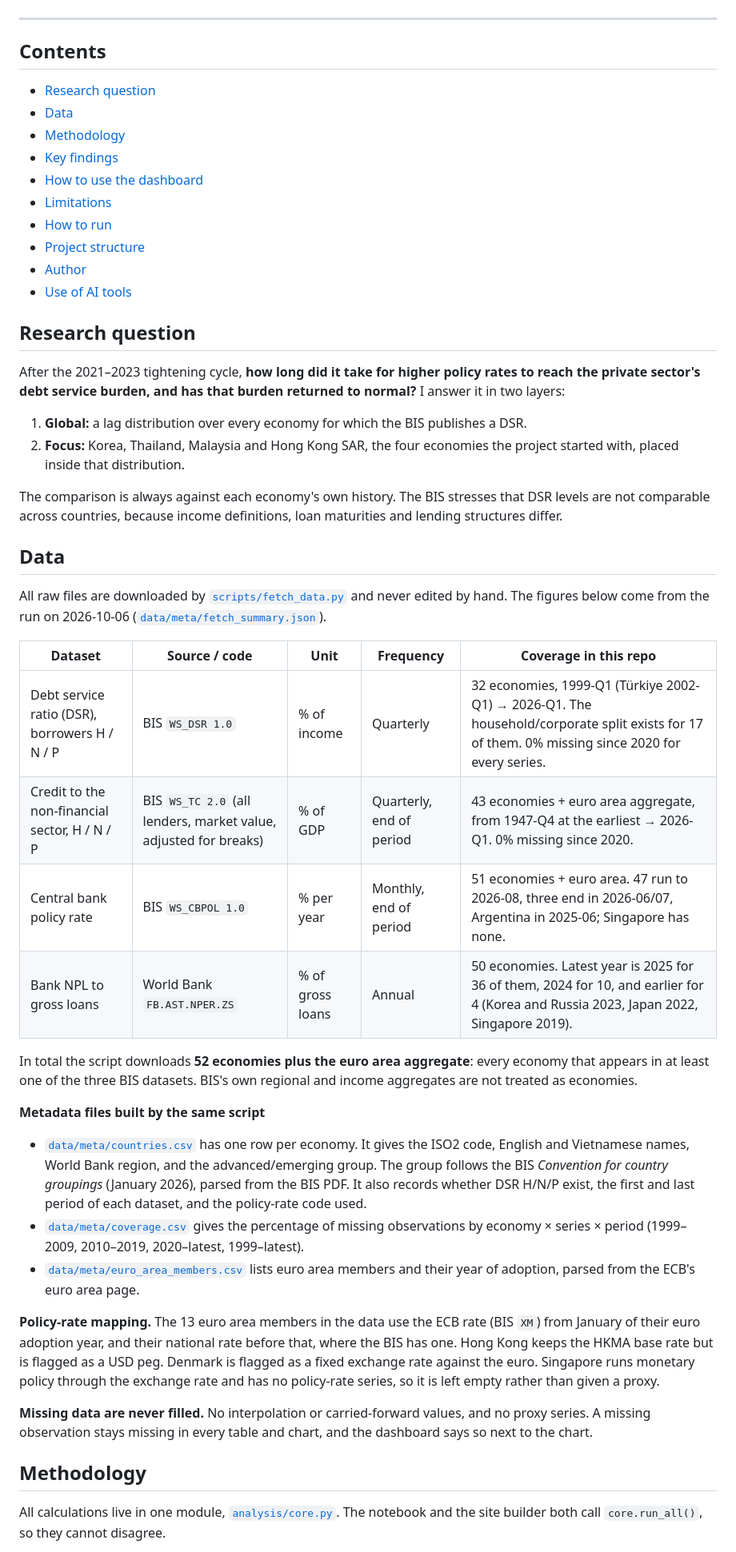
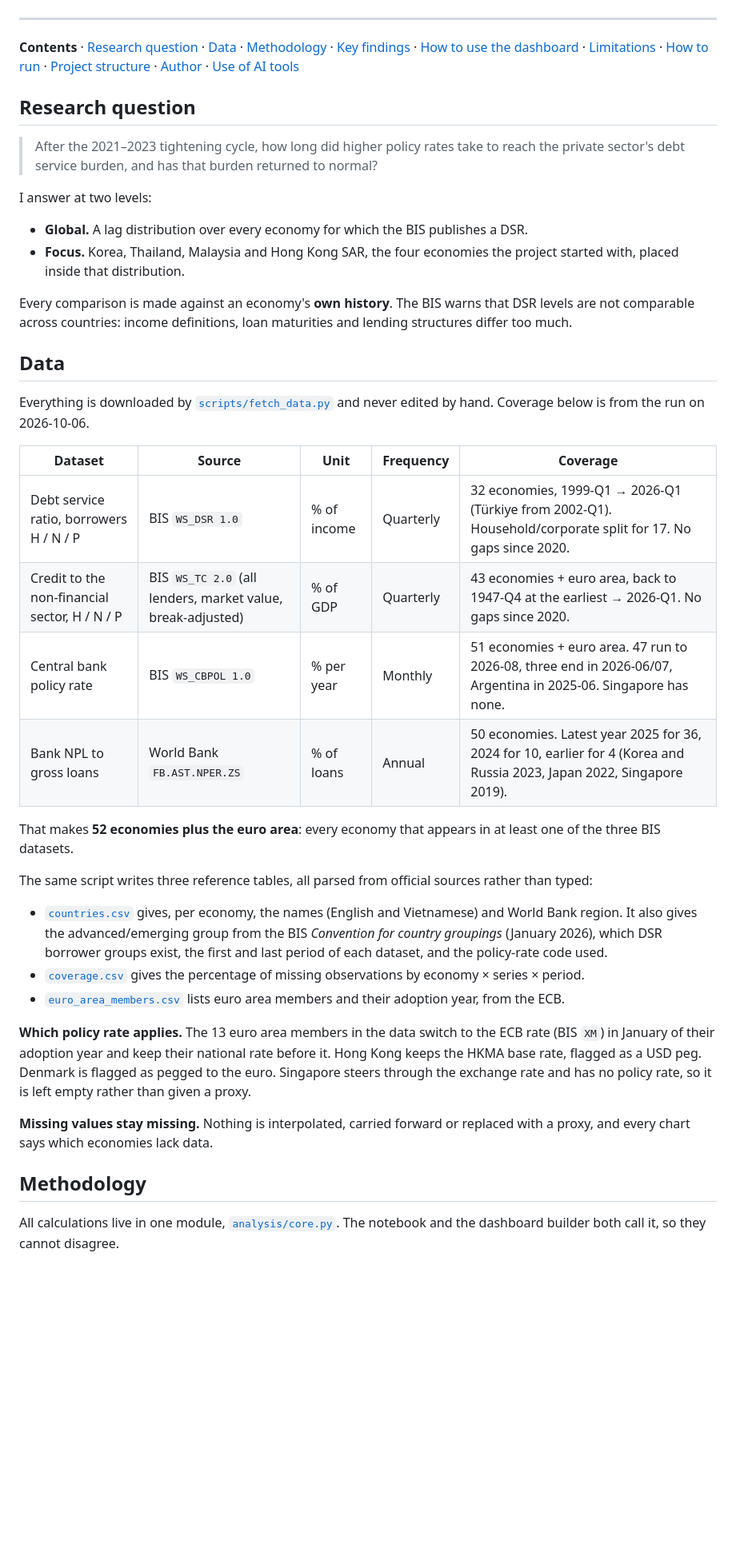
Before and after one commit to thienanpham160806-code/BIS-dta-story, a Markdown page: README.md, the part around one of its changes. Shown at 80% size. GitHub-like rendering; blank space fills up the shorter version.

```diff
--- a/README.md
+++ b/README.md
@@ -8,52 +10,43 @@ When a central bank starts raising rates, the private sector does not feel it at
 
 ---
 
-## Contents
-
-- [Research question](#research-question)
-- [Data](#data)
-- [Methodology](#methodology)
-- [Key findings](#key-findings)
-- [How to use the dashboard](#how-to-use-the-dashboard)
-- [Limitations](#limitations)
-- [How to run](#how-to-run)
-- [Project structure](#project-structure)
-- [Author](#author)
-- [Use of AI tools](#use-of-ai-tools)
+**Contents** · [Research question](#research-question) · [Data](#data) · [Methodology](#methodology) · [Key findings](#key-findings) · [How to use the dashboard](#how-to-use-the-dashboard) · [Limitations](#limitations) · [How to run](#how-to-run) · [Project structure](#project-structure) · [Author](#author) · [Use of AI tools](#use-of-ai-tools)
 
 ## Research question
 
-After the 2021–2023 tightening cycle, **how long did it take for higher policy rates to reach the private sector's debt service burden, and has that burden returned to normal?** I answer it in two layers:
+> After the 2021–2023 tightening cycle, how long did higher policy rates take to reach the private sector's debt service burden, and has that burden returned to normal?
 
-1. **Global:** a lag distribution over every economy for which the BIS publishes a DSR.
-2. **Focus:** Korea, Thailand, Malaysia and Hong Kong SAR, the four economies the project started with, placed inside that distribution.
+I answer at two levels:
 
-The comparison is always against each economy's own history. The BIS stresses that DSR levels are not comparable across countries, because income definitions, loan maturities and lending structures differ.
+- **Global.** A lag distribution over every economy for which the BIS publishes a DSR.
+- **Focus.** Korea, Thailand, Malaysia and Hong Kong SAR, the four economies the project started with, placed inside that distribution.
+
+Every comparison is made against an economy's **own history**. The BIS warns that DSR levels are not comparable across countries: income definitions, loan maturities and lending structures differ too much.
 
 ## Data
 
-All raw files are downloaded by [`scripts/fetch_data.py`](scripts/fetch_data.py) and never edited by hand. The figures below come from the run on 2026-10-06 ([`data/meta/fetch_summary.json`](data/meta/fetch_summary.json)).
+Everything is downloaded by [`scripts/fetch_data.py`](scripts/fetch_data.py) and never edited by hand. Coverage below is from the run on 2026-10-06.
 
-| Dataset | Source / code | Unit | Frequency | Coverage in this repo |
+| Dataset | Source | Unit | Frequency | Coverage |
 |---|---|---|---|---|
-| Debt service ratio (DSR), borrowers H / N / P | BIS `WS_DSR 1.0` | % of income | Quarterly | 32 economies, 1999-Q1 (Türkiye 2002-Q1) → 2026-Q1. The household/corporate split exists for 17 of them. 0% missing since 2020 for every series. |
-| Credit to the non-financial sector, H / N / P | BIS `WS_TC 2.0` (all lenders, market value, adjusted for breaks) | % of GDP | Quarterly, end of period | 43 economies + euro area aggregate, from 1947-Q4 at the earliest → 2026-Q1. 0% missing since 2020. |
-| Central bank policy rate | BIS `WS_CBPOL 1.0` | % per year | Monthly, end of period | 51 economies + euro area. 47 run to 2026-08, three end in 2026-06/07, Argentina in 2025-06; Singapore has none. |
-| Bank NPL to gross loans | World Bank `FB.AST.NPER.ZS` | % of gross loans | Annual | 50 economies. Latest year is 2025 for 36 of them, 2024 for 10, and earlier for 4 (Korea and Russia 2023, Japan 2022, Singapore 2019). |
+| Debt service ratio, borrowers H / N / P | BIS `WS_DSR 1.0` | % of income | Quarterly | 32 economies, 1999-Q1 → 2026-Q1 (Türkiye from 2002-Q1). Household/corporate split for 17. No gaps since 2020. |
+| Credit to the non-financial sector, H / N / P | BIS `WS_TC 2.0` (all lenders, market value, break-adjusted) | % of GDP | Quarterly | 43 economies + euro area, back to 1947-Q4 at the earliest → 2026-Q1. No gaps since 2020. |
+| Central bank policy rate | BIS `WS_CBPOL 1.0` | % per year | Monthly | 51 economies + euro area. 47 run to 2026-08, three end in 2026-06/07, Argentina in 2025-06. Singapore has none. |
+| Bank NPL to gross loans | World Bank `FB.AST.NPER.ZS` | % of loans | Annual | 50 economies. Latest year 2025 for 36, 2024 for 10, earlier for 4 (Korea and Russia 2023, Japan 2022, Singapore 2019). |
 
-In total the script downloads **52 economies plus the euro area aggregate**: every economy that appears in at least one of the three BIS datasets. BIS's own regional and income aggregates are not treated as economies.
+That makes **52 economies plus the euro area**: every economy that appears in at least one of the three BIS datasets.
 
-**Metadata files built by the same script**
+The same script writes three reference tables, all parsed from official sources rather than typed:
 
-- [`data/meta/countries.csv`](data/meta/countries.csv) has one row per economy. It gives the ISO2 code, English and Vietnamese names, World Bank region, and the advanced/emerging group. The group follows the BIS *Convention for country groupings* (January 2026), parsed from the BIS PDF. It also records whether DSR H/N/P exist, the first and last period of each dataset, and the policy-rate code used.
-- [`data/meta/coverage.csv`](data/meta/coverage.csv) gives the percentage of missing observations by economy × series × period (1999–2009, 2010–2019, 2020–latest, 1999–latest).
-- [`data/meta/euro_area_members.csv`](data/meta/euro_area_members.csv) lists euro area members and their year of adoption, parsed from the ECB's euro area page.
+- [`countries.csv`](data/meta/countries.csv) gives, per economy, the names (English and Vietnamese) and World Bank region. It also gives the advanced/emerging group from the BIS *Convention for country groupings* (January 2026), which DSR borrower groups exist, the first and last period of each dataset, and the policy-rate code used.
+- [`coverage.csv`](data/meta/coverage.csv) gives the percentage of missing observations by economy × series × period.
+- [`euro_area_members.csv`](data/meta/euro_area_members.csv) lists euro area members and their adoption year, from the ECB.
 
-**Policy-rate mapping.** The 13 euro area members in the data use the ECB rate (BIS `XM`) from January of their euro adoption year, and their national rate before that, where the BIS has one. Hong Kong keeps the HKMA base rate but is flagged as a USD peg. Denmark is flagged as a fixed exchange rate against the euro. Singapore runs monetary policy through the exchange rate and has no policy-rate series, so it is left empty rather than given a proxy.
+**Which policy rate applies.** The 13 euro area members in the data switch to the ECB rate (BIS `XM`) in January of their adoption year and keep their national rate before it. Hong Kong keeps the HKMA base rate, flagged as a USD peg. Denmark is flagged as pegged to the euro. Singapore steers through the exchange rate and has no policy rate, so it is left empty rather than given a proxy.
 
-**Missing data are never filled.** No interpolation or carried-forward values, and no proxy series. A missing observation stays missing in every table and chart, and the dashboard says so next to the chart.
+**Missing values stay missing.** Nothing is interpolated, carried forward or replaced with a proxy, and every chart says which economies lack data.
 
 ## Methodology
 
-All calculations live in one module, [`analysis/core.py`](analysis/core.py). The notebook and the site builder both call `core.run_all()`, so they cannot disagree.
+All calculations live in one module, [`analysis/core.py`](analysis/core.py). The notebook and the dashboard builder both call it, so they cannot disagree.
 
```
Also changed, not shown: other parts of README.md (+74 -78 lines).
